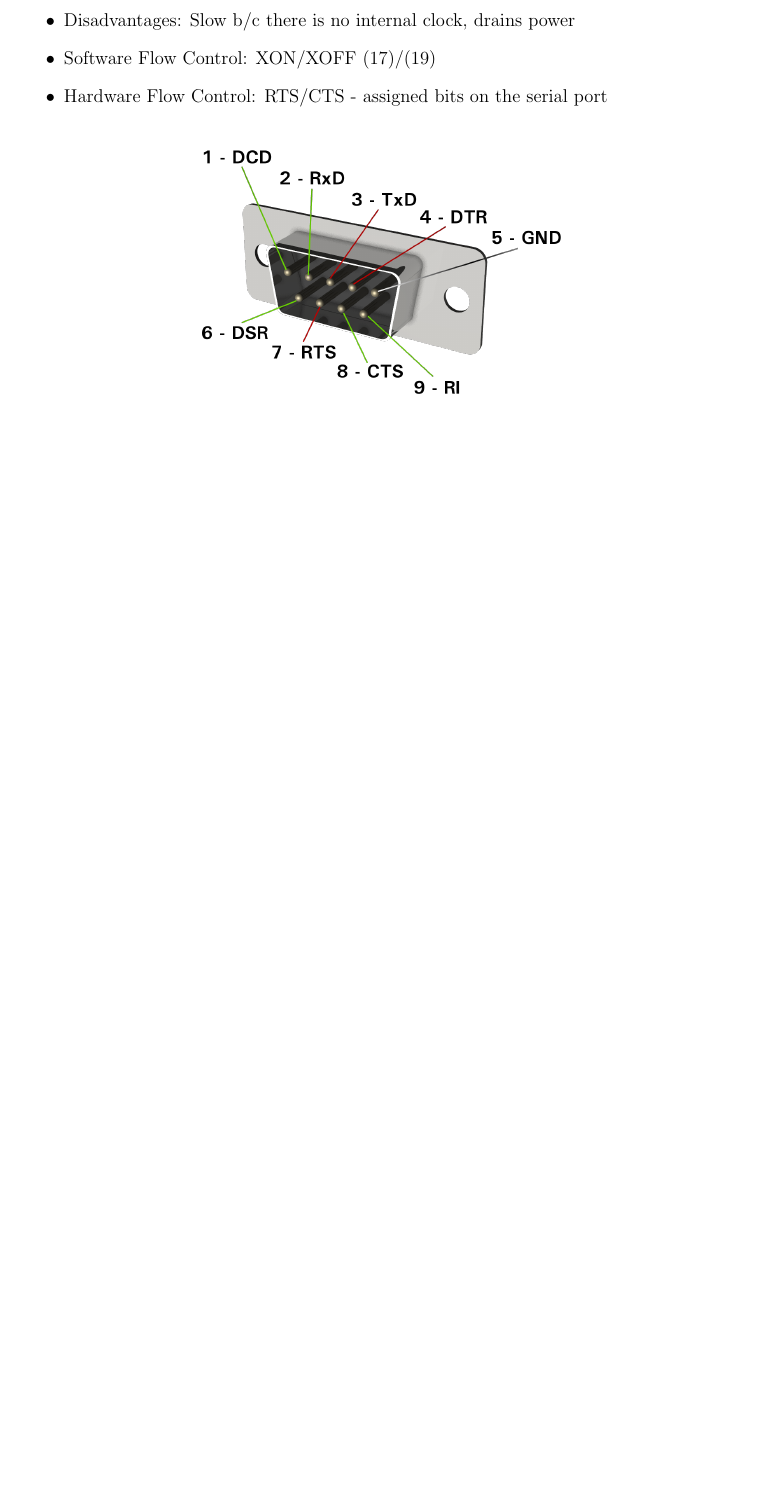
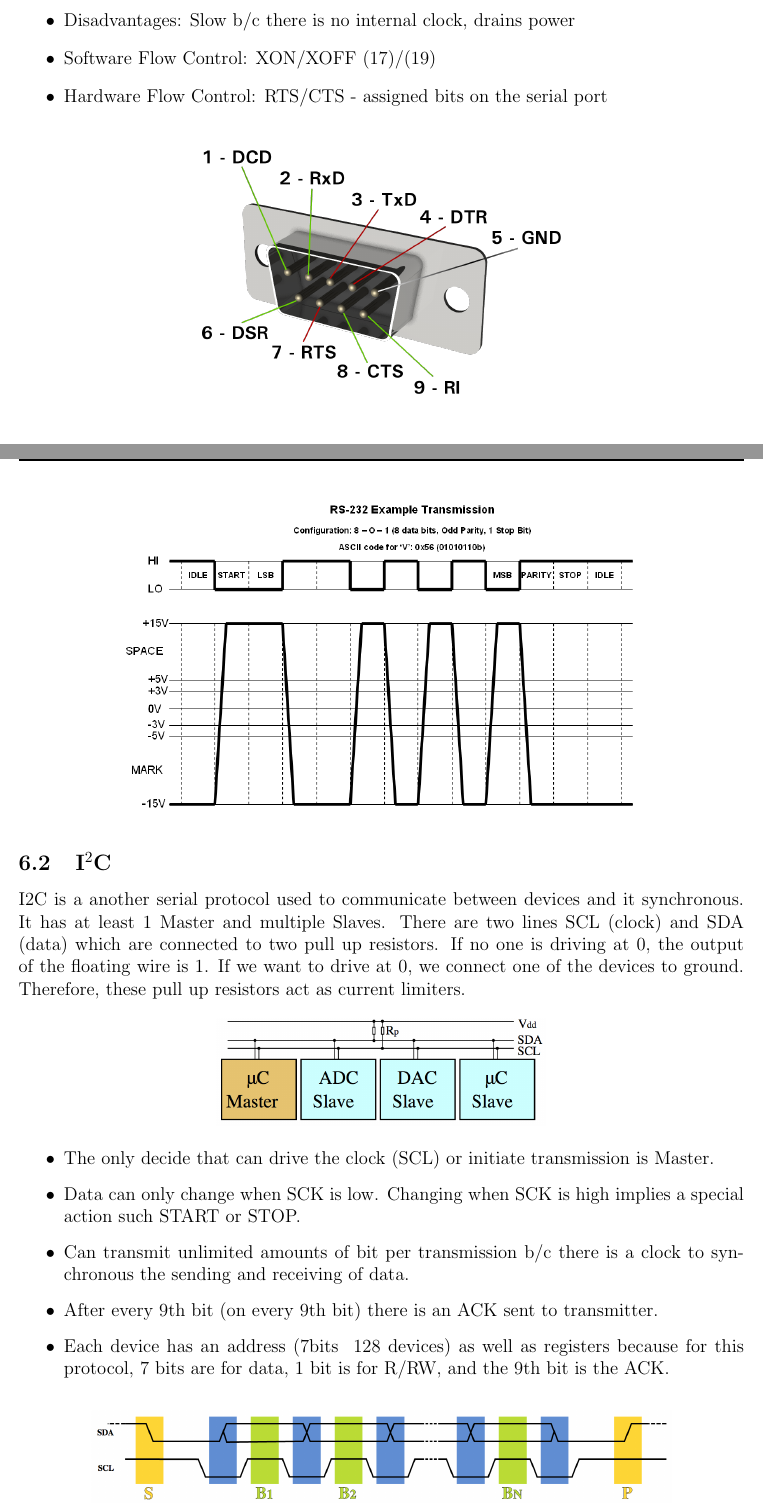
Before and after one commit to ambarsoni/notes, a LaTeX problem sheet (CS_3420/prelim2/p2.tex): part of page 17 of 18 before the commit and two parts of pages 17 and 18 of 19 after it, the two joined at a grey line, cut so that both start at the same text, the shorter picture padded with empty space. The pictures show the PDF file CS_3420/prelim2/p2.pdf that the author committed with the source.

Commit message:
Added I2C protocol

```diff
--- a/CS_3420/prelim2/p2.tex
+++ b/CS_3420/prelim2/p2.tex
@@ -595,3 +595,32 @@ to a modem.
   \includegraphics[scale=.4]{img/rs3}
 \end{figure}
 
+\subsection{I$^{2}$C}
+I2C is a another serial protocol used to communicate between devices and it
+synchronous. It has at least 1 Master and multiple Slaves. There are two lines
+SCL (clock) and SDA (data) which are connected to two pull up resistors. If no
+one is driving at 0, the output of the floating wire is 1. If we want to drive
+at 0, we connect one of the devices to ground. Therefore, these pull up resistors
+act as current limiters.
+
+\begin{figure}[H]
+  \centering
+  \includegraphics[scale=.5]{img/i2c}
+\end{figure}
+
+\begin{itemize}
+  \item The only decide that can drive the clock (SCL) or initiate transmission
+    is Master.
+  \item Data can only change when SCK is low. Changing when SCK is high implies
+    a special action such START or STOP.
+  \item Can transmit unlimited amounts of bit per transmission b/c there is a
+    clock to synchronous the sending and receiving of data.
+  \item After every 9th bit (on every 9th bit) there is an ACK sent to
+    transmitter.
+  \item Each device has an address (7bits \- 128 devices) as well as registers
+    because for this protocol, 7 bits are for data, 1 bit is for R/RW, and the
+    9th bit is the ACK.
+\end{itemize}
+
+\begin{figure}[H]
+  \centering
```
Also changed, not shown: CS_3420/prelim2/img/i2c.png (added), CS_3420/prelim2/img/i2cdata.png (added), CS_3420/prelim2/p2.pdf, CS_3420/prelim2/p2.tex (25 more changed lines).
